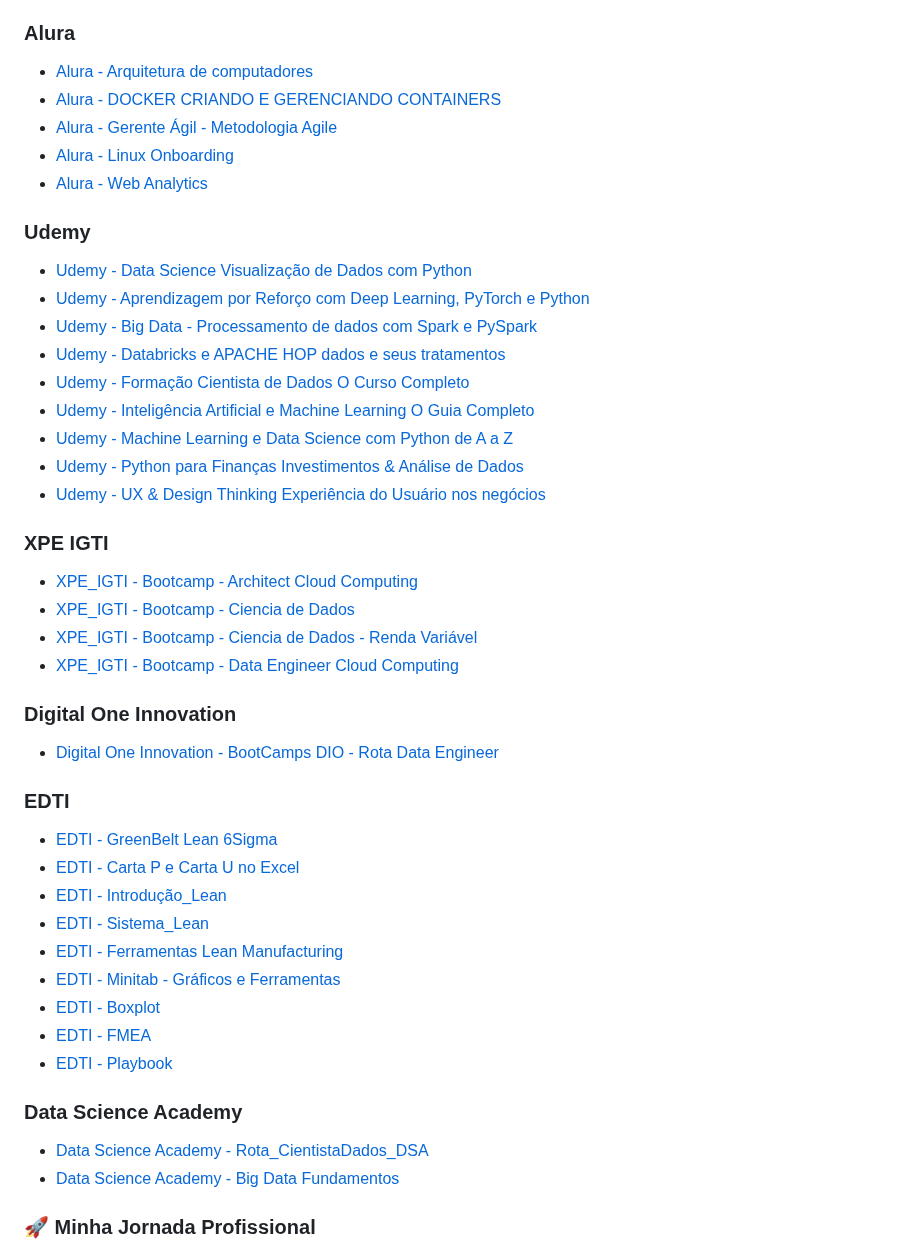
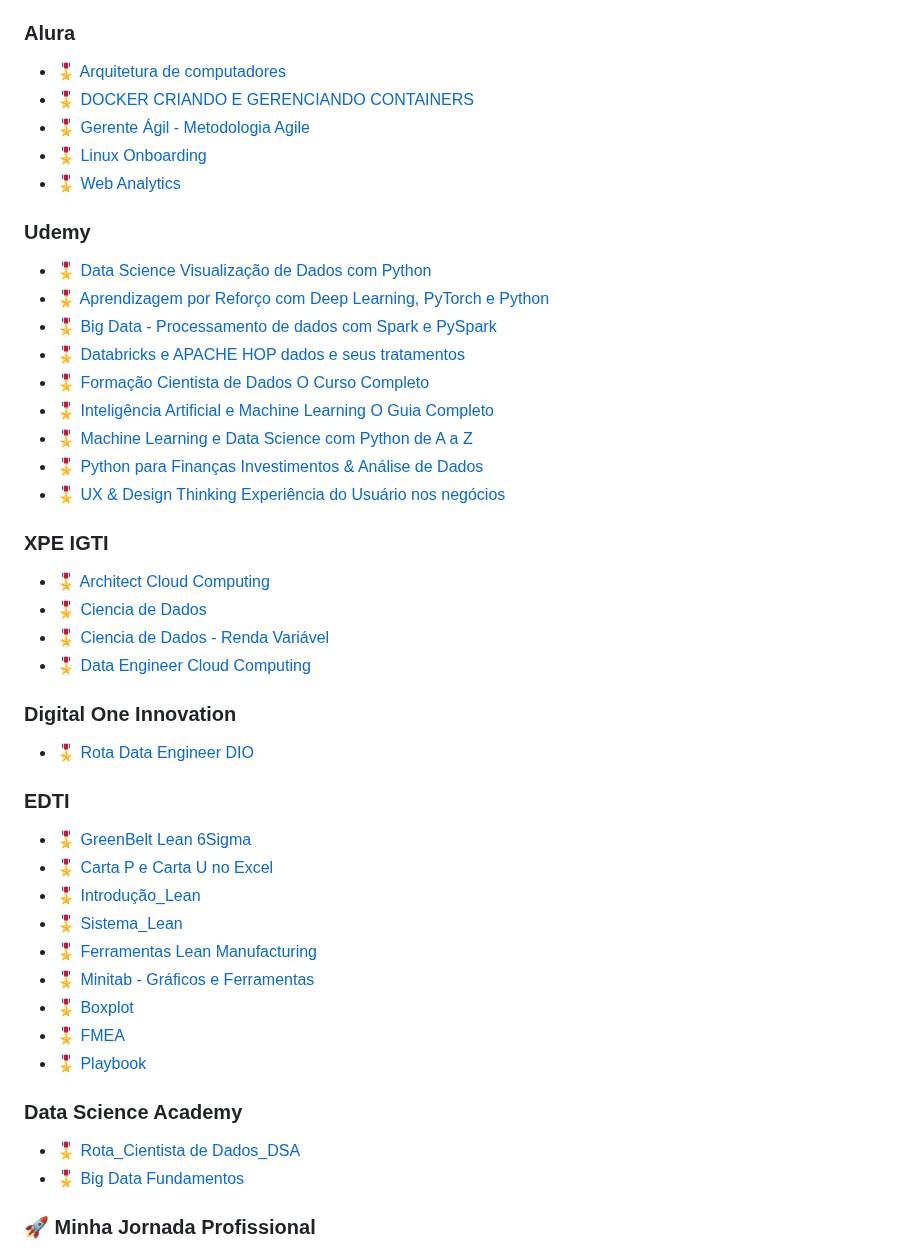
Before and after one commit to renatomenendes/renatomenendes, a Markdown page: README.md, the part around the change. Drawn GitHub-style.

Commit message:
Update README.md
Data Science Academy

```diff
--- a/README.md
+++ b/README.md
@@ -222,46 +222,46 @@ Em resumo, estou comprometido em conduzir a transformação digital, impulsionan
 * [🎖️ Rotas_Aprendizagem_Linkedin](Diplomas_Cursos/05-Linkedin/Linkedin%20-%20Rotas_Aprendizagem_Linkedin.pdf.pdf)
 
 ### Alura
-- [Alura - Arquitetura de computadores](Diplomas_Cursos/02-Alura/Alura%20-%20Arquitetura%20de%20computadores.pdf)
-- [Alura - DOCKER CRIANDO E GERENCIANDO CONTAINERS](Diplomas_Cursos/02-Alura/Alura%20-%20DOCKER%20CRIANDO%20E%20GERENCIANDO%20CONTAINERS.pdf)
-- [Alura - Gerente Ágil - Metodologia Agile](Diplomas_Cursos/02-Alura/Alura%20-%20Gerente%20%C3%81gil%20-%20Metodologia%20Agile%20-%20b9efc30122be338a0e841a594d53d383.pdf)
-- [Alura - Linux Onboarding](Diplomas_Cursos/02-Alura/Alura%20-%20Linux%20Onboarding%20-%20Alura.pdf)
-- [Alura - Web Analytics](Diplomas_Cursos/02-Alura/Alura%20-%20Web%20Analytics%20-%20Alura%20-%2014ce2e3b-84fc-4b7a-8607-55d39ca0096b.pdf)
+* [🎖️ Arquitetura de computadores](Diplomas_Cursos/02-Alura/Alura%20-%20Arquitetura%20de%20computadores.pdf)
+* [🎖️ DOCKER CRIANDO E GERENCIANDO CONTAINERS](Diplomas_Cursos/02-Alura/Alura%20-%20DOCKER%20CRIANDO%20E%20GERENCIANDO%20CONTAINERS.pdf)
+* [🎖️ Gerente Ágil - Metodologia Agile](Diplomas_Cursos/02-Alura/Alura%20-%20Gerente%20%C3%81gil%20-%20Metodologia%20Agile%20-%20b9efc30122be338a0e841a594d53d383.pdf)
+* [🎖️ Linux Onboarding](Diplomas_Cursos/02-Alura/Alura%20-%20Linux%20Onboarding%20-%20Alura.pdf)
+* [🎖️ Web Analytics](Diplomas_Cursos/02-Alura/Alura%20-%20Web%20Analytics%20-%20Alura%20-%2014ce2e3b-84fc-4b7a-8607-55d39ca0096b.pdf)
 
 ### Udemy
-- [Udemy - Data Science Visualização de Dados com Python](Diplomas_Cursos/07-Udemy/Udemy%20-%2002_CertificadoDeConclusao_DataScienceVisualiza%C3%A7%C3%A3odadosPython.PNG)
-- [Udemy - Aprendizagem por Reforço com Deep Learning, PyTorch e Python](Diplomas_Cursos/07-Udemy/Udemy%20-%20Aprendizagem%20por%20Refor%C3%A7o%20com%20Deep%20Learning,%20PyTorch%20e%20Python%20-%20UC-c75a876d-5fd7-401a-9c3e-3e8409f3d4fd.jpg)
-- [Udemy - Big Data - Processamento de dados com Spark e PySpark](Diplomas_Cursos/07-Udemy/Udemy%20-%20Big%20Data%20-%20Processamento%20de%20dados%20com%20Spark%20e%20PySpark%20-%20UC-8XR2GO0W.jpg)
-- [Udemy - Databricks e APACHE HOP dados e seus tratamentos](Diplomas_Cursos/07-Udemy/Udemy%20-%20Databricks%20e%20APACHE%20HOP%20dados%20e%20seus%20tratamentos%20-%20UC-aae68497-dfab-4503-a234-ca424d36eaf3.jpg)
-- [Udemy - Formação Cientista de Dados O Curso Completo](Diplomas_Cursos/07-Udemy/Udemy%20-%20Forma%C3%A7%C3%A3o%20Cientista%20de%20Dados%20O%20Curso%20Completo%20-%20UC-9YVRSPDC.jpg)
-- [Udemy - Inteligência Artificial e Machine Learning O Guia Completo](Diplomas_Cursos/07-Udemy/Udemy%20-%20Intelig%C3%AAncia%20Artificial%20e%20Machine%20Learning%20O%20Guia%20Completo%20-%20UC-1e28de7c-4dfc-4e52-a683-575c6a0185fb.jpg)
-- [Udemy - Machine Learning e Data Science com Python de A a Z](Diplomas_Cursos/07-Udemy/Udemy%20-%20Machine%20Learning%20e%20Data%20Science%20com%20Python%20de%20A%20a%20Z%20-%20UC-931b69b9-3bbb-486d-8b86-0193217e9454.jpg)
-- [Udemy - Python para Finanças Investimentos & Análise de Dados](Diplomas_Cursos/07-Udemy/Udemy%20-%20Python%20para%20Finan%C3%A7as%20Investimentos%20&%20An%C3%A1lise%20de%20Dados%20-%20UC-4c5d20a9-aaa0-40b7-a273-2b2ca92528df.jpg)
-- [Udemy - UX & Design Thinking Experiência do Usuário nos negócios](Diplomas_Cursos/07-Udemy/Udemy%20-%20UX%20&%20Design%20Thinking%20Experi%C3%AAncia%20do%20Usu%C3%A1rio%20nos%20neg%C3%B3cios%20-%20UC-3b874afb-054b-4463-98a7-780e3b4420da.jpg)
+* [🎖️ Data Science Visualização de Dados com Python](Diplomas_Cursos/07-Udemy/Udemy%20-%2002_CertificadoDeConclusao_DataScienceVisualiza%C3%A7%C3%A3odadosPython.PNG)
+* [🎖️ Aprendizagem por Reforço com Deep Learning, PyTorch e Python](Diplomas_Cursos/07-Udemy/Udemy%20-%20Aprendizagem%20por%20Refor%C3%A7o%20com%20Deep%20Learning,%20PyTorch%20e%20Python%20-%20UC-c75a876d-5fd7-401a-9c3e-3e8409f3d4fd.jpg)
+* [🎖️ Big Data - Processamento de dados com Spark e PySpark](Diplomas_Cursos/07-Udemy/Udemy%20-%20Big%20Data%20-%20Processamento%20de%20dados%20com%20Spark%20e%20PySpark%20-%20UC-8XR2GO0W.jpg)
+* [🎖️ Databricks e APACHE HOP dados e seus tratamentos](Diplomas_Cursos/07-Udemy/Udemy%20-%20Databricks%20e%20APACHE%20HOP%20dados%20e%20seus%20tratamentos%20-%20UC-aae68497-dfab-4503-a234-ca424d36eaf3.jpg)
+* [🎖️ Formação Cientista de Dados O Curso Completo](Diplomas_Cursos/07-Udemy/Udemy%20-%20Forma%C3%A7%C3%A3o%20Cientista%20de%20Dados%20O%20Curso%20Completo%20-%20UC-9YVRSPDC.jpg)
+* [🎖️ Inteligência Artificial e Machine Learning O Guia Completo](Diplomas_Cursos/07-Udemy/Udemy%20-%20Intelig%C3%AAncia%20Artificial%20e%20Machine%20Learning%20O%20Guia%20Completo%20-%20UC-1e28de7c-4dfc-4e52-a683-575c6a0185fb.jpg)
+* [🎖️ Machine Learning e Data Science com Python de A a Z](Diplomas_Cursos/07-Udemy/Udemy%20-%20Machine%20Learning%20e%20Data%20Science%20com%20Python%20de%20A%20a%20Z%20-%20UC-931b69b9-3bbb-486d-8b86-0193217e9454.jpg)
+* [🎖️ Python para Finanças Investimentos & Análise de Dados](Diplomas_Cursos/07-Udemy/Udemy%20-%20Python%20para%20Finan%C3%A7as%20Investimentos%20&%20An%C3%A1lise%20de%20Dados%20-%20UC-4c5d20a9-aaa0-40b7-a273-2b2ca92528df.jpg)
+* [🎖️ UX & Design Thinking Experiência do Usuário nos negócios](Diplomas_Cursos/07-Udemy/Udemy%20-%20UX%20&%20Design%20Thinking%20Experi%C3%AAncia%20do%20Usu%C3%A1rio%20nos%20neg%C3%B3cios%20-%20UC-3b874afb-054b-4463-98a7-780e3b4420da.jpg)
 
 ### XPE IGTI
-- [XPE_IGTI - Bootcamp - Architect Cloud Computing](Diplomas_Cursos/08-XPE_IGTI/XPE_IGTI%20-%20Bootcamp%20-%20Architect%20Cloud%20Computing.pdf)
-- [XPE_IGTI - Bootcamp - Ciencia de Dados](Diplomas_Cursos/08-XPE_IGTI/XPE_IGTI%20-%20Bootcamp%20-%20Ciencia%20de%20Dados%20-%201c624d0b47ea31c4d004feb38f87fdcc.pdf)
-- [XPE_IGTI - Bootcamp - Ciencia de Dados - Renda Variável](Diplomas_Cursos/08-XPE_IGTI/XPE_IGTI%20-%20Bootcamp%20-%20Ciencia%20de%20Dados%20-%20Renda%20Vari%C3%A1vel.pdf)
-- [XPE_IGTI - Bootcamp - Data Engineer Cloud Computing](Diplomas_Cursos/08-XPE_IGTI/XPE_IGTI%20-%20Bootcamp%20-%20Data%20Engineer%20Cloud%20Computing.pdf)
+* [🎖️ Architect Cloud Computing](Diplomas_Cursos/08-XPE_IGTI/XPE_IGTI%20-%20Bootcamp%20-%20Architect%20Cloud%20Computing.pdf)
+* [🎖️ Ciencia de Dados](Diplomas_Cursos/08-XPE_IGTI/XPE_IGTI%20-%20Bootcamp%20-%20Ciencia%20de%20Dados%20-%201c624d0b47ea31c4d004feb38f87fdcc.pdf)
+* [🎖️ Ciencia de Dados - Renda Variável](Diplomas_Cursos/08-XPE_IGTI/XPE_IGTI%20-%20Bootcamp%20-%20Ciencia%20de%20Dados%20-%20Renda%20Vari%C3%A1vel.pdf)
+* [🎖️ Data Engineer Cloud Computing](Diplomas_Cursos/08-XPE_IGTI/XPE_IGTI%20-%20Bootcamp%20-%20Data%20Engineer%20Cloud%20Computing.pdf)
 
 ### Digital One Innovation
-- [Digital One Innovation - BootCamps DIO - Rota Data Engineer](Diplomas_Cursos/10-DIO_Digital_Innovation/Digital_One_Innovation%20-%20Rota_DataEngineer%20-%20BootCamps_DIO.pdf)
+* [🎖️ Rota Data Engineer DIO](Diplomas_Cursos/10-DIO_Digital_Innovation/Digital_One_Innovation%20-%20Rota_DataEngineer%20-%20BootCamps_DIO.pdf)
 
 ### EDTI
-- [EDTI - GreenBelt Lean 6Sigma](Diplomas_Cursos/03-EDTI/EDTI%20-%20GreenBelt_Lean_SixSigma%20-%20EDTIad523995176ef6ed8a3c37e7f6ae144d.pdf)
-- [EDTI - Carta P e Carta U no Excel](Diplomas_Cursos/03-EDTI/EDTI%20-%20Carta%20P%20e%20Carta%20U%20no%20Excel-%20EDTIfc4658a5e9ad2798c371c81858bbb8bc.pdf)
-- [EDTI - Introdução_Lean](Diplomas_Cursos/03-EDTI/EDTI%20-%20Introdu%C3%A7%C3%A3o_Lean%20-%20EDTIf9a6b0050ef6f59b8eee23a68d944d8d.pdf)
-- [EDTI - Sistema_Lean](Diplomas_Cursos/03-EDTI/EDTI%20-%20Sistema_Lean%20-%20EDTI4fb3728c88002adbfe0758ef6701c95d.pdf)
-- [EDTI - Ferramentas Lean Manufacturing](Diplomas_Cursos/03-EDTI/EDTI%20-%20Ferramentas%20Lean_Manufacturing%20-%20EDTI2453def272845021299372ebf1bcb638.pdf)
-- [EDTI - Minitab - Gráficos e Ferramentas](Diplomas_Cursos/03-EDTI/EDTI%20-%20Minitab%20-%20Gr%C3%A1ficos%20e%20Ferramentas%20-%20EDTI55866bb20439e602e0b15ba3dac2e014.pdf)
-- [EDTI - Boxplot](Diplomas_Cursos/03-EDTI/EDTI%20-%20Boxplot%20-%20EDTIf28a12d1a236947e069083b96be0ec0b.pdf)
-- [EDTI - FMEA](Diplomas_Cursos/03-EDTI/EDTI%20-%20FMEA%20-%20EDTIdb2d8a1d16c99cc24c6349317ccdd58d.pdf)
-- [EDTI - Playbook](Diplomas_Cursos/03-EDTI/EDTI%20-%20Playbook%20-%20EDTI5c6edc4f63a11478f529a7482402afd6.pdf)
+* [🎖️ GreenBelt Lean 6Sigma](Diplomas_Cursos/03-EDTI/EDTI%20-%20GreenBelt_Lean_SixSigma%20-%20EDTIad523995176ef6ed8a3c37e7f6ae144d.pdf)
+* [🎖️ Carta P e Carta U no Excel](Diplomas_Cursos/03-EDTI/EDTI%20-%20Carta%20P%20e%20Carta%20U%20no%20Excel-%20EDTIfc4658a5e9ad2798c371c81858bbb8bc.pdf)
+* [🎖️ Introdução_Lean](Diplomas_Cursos/03-EDTI/EDTI%20-%20Introdu%C3%A7%C3%A3o_Lean%20-%20EDTIf9a6b0050ef6f59b8eee23a68d944d8d.pdf)
+* [🎖️ Sistema_Lean](Diplomas_Cursos/03-EDTI/EDTI%20-%20Sistema_Lean%20-%20EDTI4fb3728c88002adbfe0758ef6701c95d.pdf)
+* [🎖️ Ferramentas Lean Manufacturing](Diplomas_Cursos/03-EDTI/EDTI%20-%20Ferramentas%20Lean_Manufacturing%20-%20EDTI2453def272845021299372ebf1bcb638.pdf)
+* [🎖️ Minitab - Gráficos e Ferramentas](Diplomas_Cursos/03-EDTI/EDTI%20-%20Minitab%20-%20Gr%C3%A1ficos%20e%20Ferramentas%20-%20EDTI55866bb20439e602e0b15ba3dac2e014.pdf)
+* [🎖️ Boxplot](Diplomas_Cursos/03-EDTI/EDTI%20-%20Boxplot%20-%20EDTIf28a12d1a236947e069083b96be0ec0b.pdf)
+* [🎖️ FMEA](Diplomas_Cursos/03-EDTI/EDTI%20-%20FMEA%20-%20EDTIdb2d8a1d16c99cc24c6349317ccdd58d.pdf)
+* [🎖️ Playbook](Diplomas_Cursos/03-EDTI/EDTI%20-%20Playbook%20-%20EDTI5c6edc4f63a11478f529a7482402afd6.pdf)
 
 ### Data Science Academy
-- [Data Science Academy - Rota_CientistaDados_DSA](Diplomas_Cursos/12-DSA/Data%20Science%20Academy%20-%20Rota_CientistaDados_DSA.pdf)
-- [Data Science Academy - Big Data Fundamentos](Diplomas_Cursos/12-DSA/Data%20Science%20Academy%20-%20certificate-big-data-fundamentos-20-5727789d47d7ddbd598b4581.pdf)
+* [🎖️ Rota_Cientista de Dados_DSA](Diplomas_Cursos/12-DSA/Data%20Science%20Academy%20-%20Rota_CientistaDados_DSA.pdf)
+* [🎖️ Big Data Fundamentos](Diplomas_Cursos/12-DSA/Data%20Science%20Academy%20-%20certificate-big-data-fundamentos-20-5727789d47d7ddbd598b4581.pdf)
 
 ### 🚀 Minha Jornada Profissional
 Ao longo de quase duas décadas, estive à frente de iniciativas críticas em empresas de renome como Oi, Serede, e Azul Linhas Aéreas Brasileiras. Minha experiência abrange desde a arquitetura de dados até a liderança de equipes em projetos de transformação digital, sempre com foco na otimização de processos e na entrega de soluções inovadoras.
```
